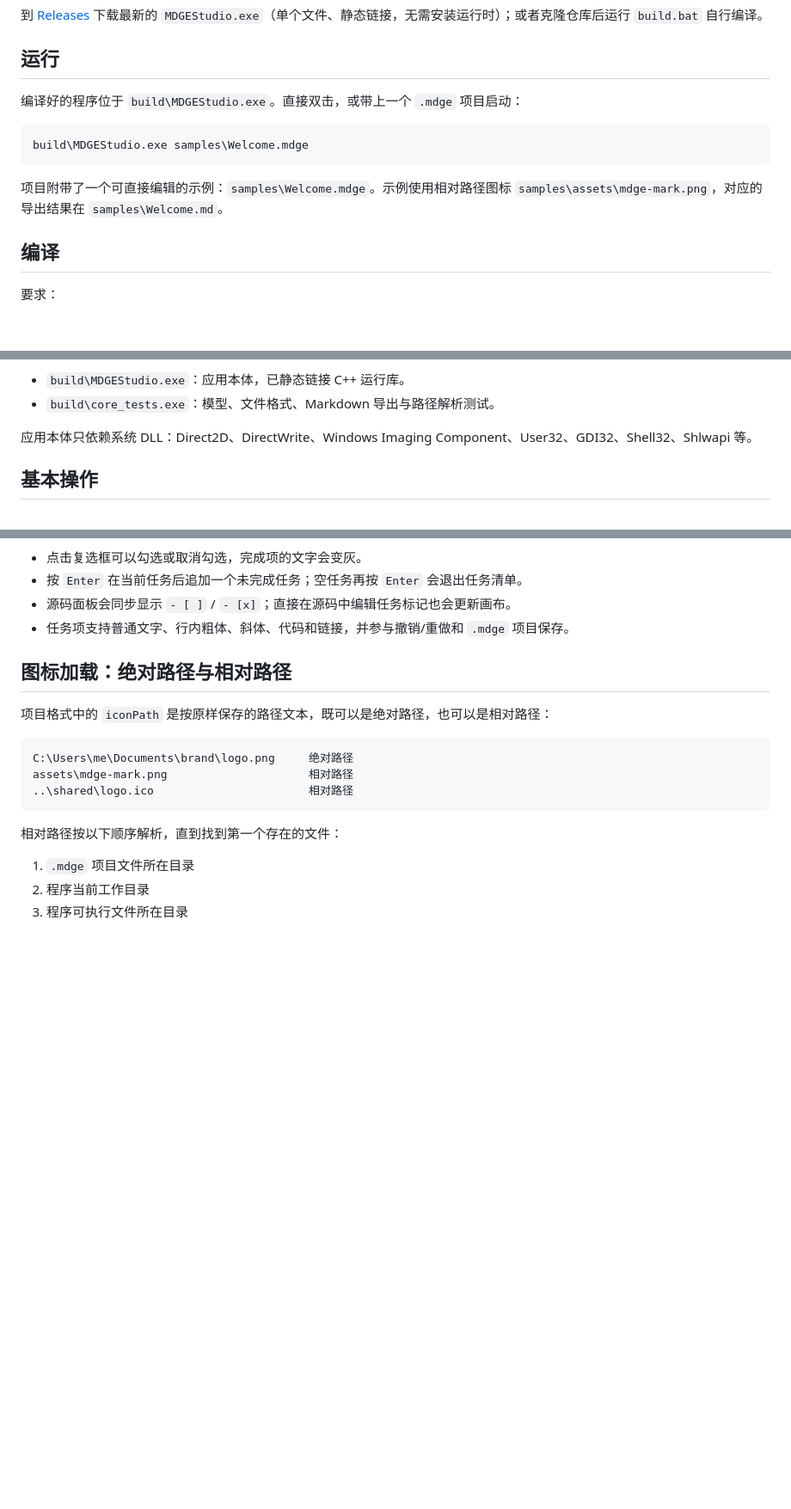
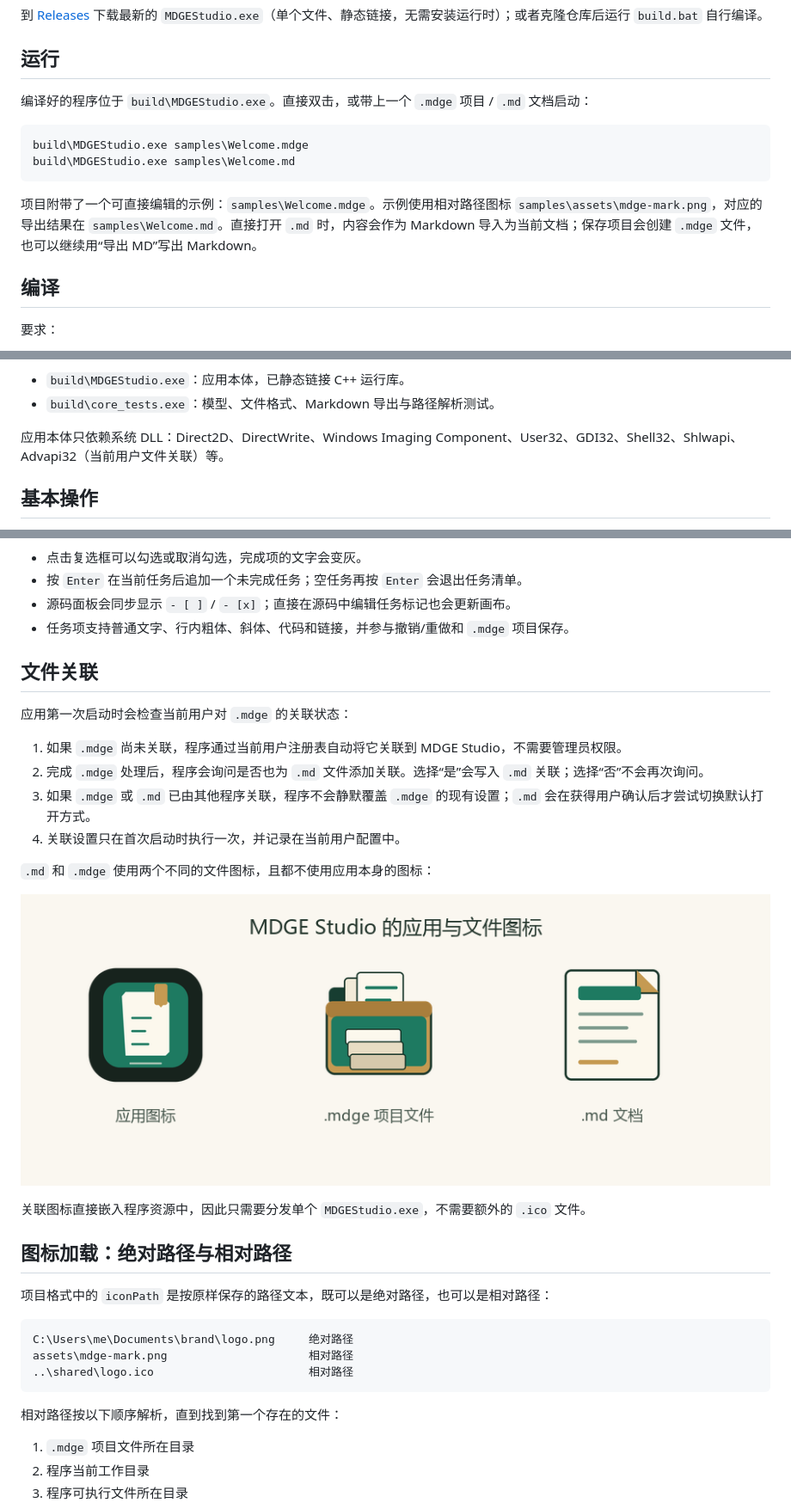
Before and after one commit to bigcc218/MakerDownGUIeditor, a Markdown page: README.md, 3 parts joined by grey strips. Shown at 86% size. GitHub-like rendering; pictures changed too: docs/file-association-icons.png (added); blank space fills up the shorter version.

Commit message:
修复已知BUG，新增文件关联
- 首次启动自动关联未关联的 .mdge，随后询问是否关联 .md
- .md / .mdge 使用独立图标，并嵌入程序资源，单文件分发即可
- 关联失败时显示具体注册表错误码；识别 OpenWith.exe 占位关联，避免误判为已配置
- 状态栏与侧栏正确区分“已保存 / 已导入 / 未保存”
- 图标生成脚本的资源目录改为相对仓库根目录解析

````diff
--- a/README.md
+++ b/README.md
@@ -40,13 +40,14 @@ MDGE Studio 是一个面向 Windows 的可视化 Markdown 文档编辑器，使
 
 ## 运行
 
-编译好的程序位于 `build\MDGEStudio.exe`。直接双击，或带上一个 `.mdge` 项目启动：
+编译好的程序位于 `build\MDGEStudio.exe`。直接双击，或带上一个 `.mdge` 项目 / `.md` 文档启动：
 
 ```bat
 build\MDGEStudio.exe samples\Welcome.mdge
+build\MDGEStudio.exe samples\Welcome.md
 ```
 
-项目附带了一个可直接编辑的示例：`samples\Welcome.mdge`。示例使用相对路径图标 `samples\assets\mdge-mark.png`，对应的导出结果在 `samples\Welcome.md`。
+项目附带了一个可直接编辑的示例：`samples\Welcome.mdge`。示例使用相对路径图标 `samples\assets\mdge-mark.png`，对应的导出结果在 `samples\Welcome.md`。直接打开 `.md` 时，内容会作为 Markdown 导入为当前文档；保存项目会创建 `.mdge` 文件，也可以继续用“导出 MD”写出 Markdown。
 
 ## 编译
 
@@ -67,7 +68,7 @@ build.bat
 - `build\MDGEStudio.exe`：应用本体，已静态链接 C++ 运行库。
 - `build\core_tests.exe`：模型、文件格式、Markdown 导出与路径解析测试。
 
-应用本体只依赖系统 DLL：Direct2D、DirectWrite、Windows Imaging Component、User32、GDI32、Shell32、Shlwapi 等。
+应用本体只依赖系统 DLL：Direct2D、DirectWrite、Windows Imaging Component、User32、GDI32、Shell32、Shlwapi、Advapi32（当前用户文件关联）等。
 
 ## 基本操作
 
@@ -118,6 +119,21 @@ build.bat
 - 按 `Enter` 在当前任务后追加一个未完成任务；空任务再按 `Enter` 会退出任务清单。
 - 源码面板会同步显示 `- [ ]` / `- [x]`；直接在源码中编辑任务标记也会更新画布。
 - 任务项支持普通文字、行内粗体、斜体、代码和链接，并参与撤销/重做和 `.mdge` 项目保存。
+
+## 文件关联
+
+应用第一次启动时会检查当前用户对 `.mdge` 的关联状态：
+
+1. 如果 `.mdge` 尚未关联，程序通过当前用户注册表自动将它关联到 MDGE Studio，不需要管理员权限。
+2. 完成 `.mdge` 处理后，程序会询问是否也为 `.md` 文件添加关联。选择“是”会写入 `.md` 关联；选择“否”不会再次询问。
+3. 如果 `.mdge` 或 `.md` 已由其他程序关联，程序不会静默覆盖 `.mdge` 的现有设置；`.md` 会在获得用户确认后才尝试切换默认打开方式。
+4. 关联设置只在首次启动时执行一次，并记录在当前用户配置中。
+
+`.md` 和 `.mdge` 使用两个不同的文件图标，且都不使用应用本身的图标：
+
+![应用图标、.mdge 文件图标与 .md 文件图标](docs/file-association-icons.png)
+
+关联图标直接嵌入程序资源中，因此只需要分发单个 `MDGEStudio.exe`，不需要额外的 `.ico` 文件。
 
 ## 图标加载：绝对路径与相对路径
 
````
Also changed, not shown: other parts of README.md (+4 -4 lines), 5 other files.
